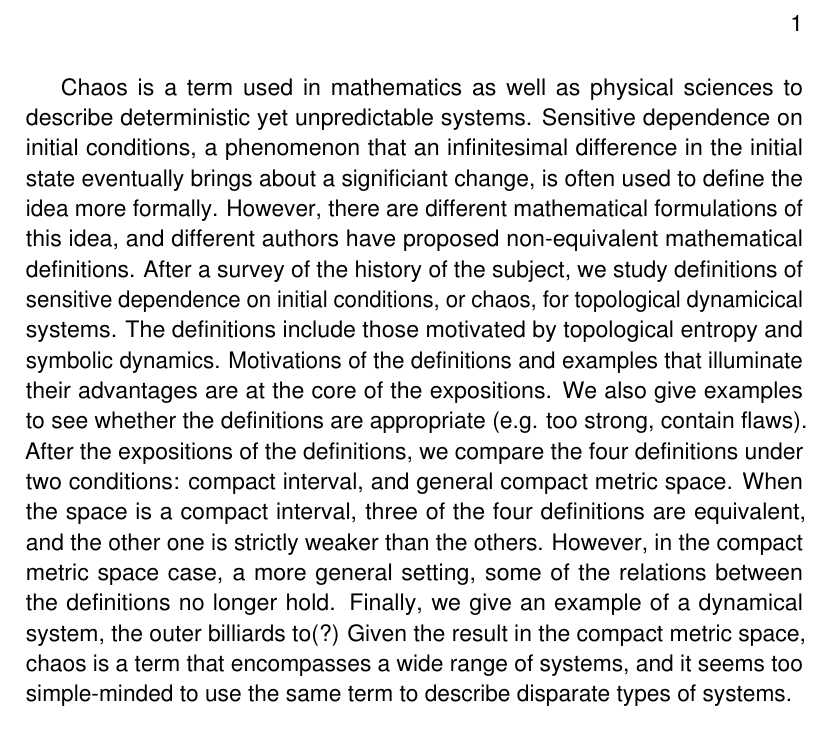
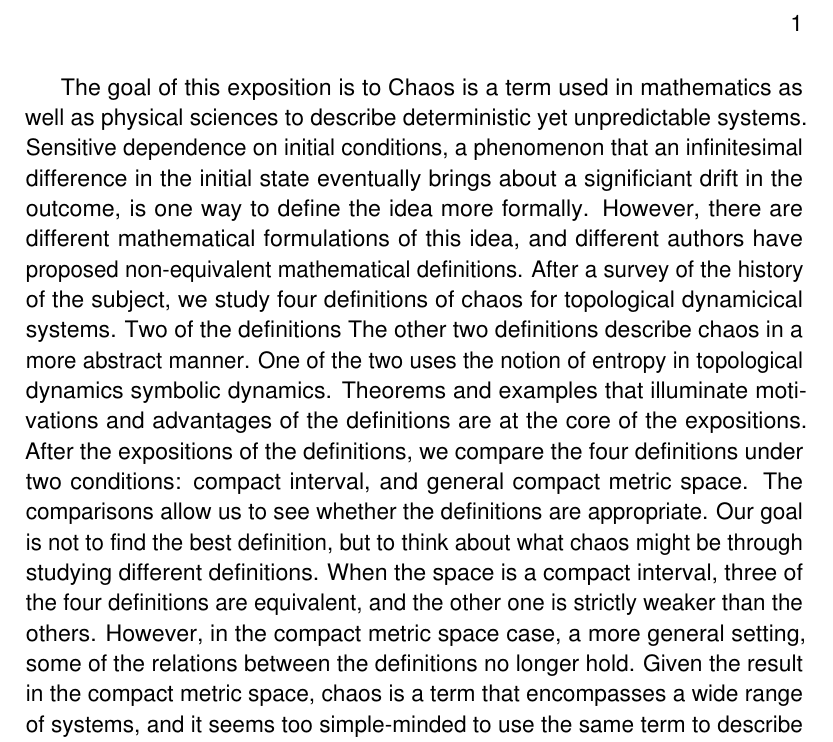
Before and after one commit to atkm/thesis, a LaTeX book (essays/abstract/abstract.tex): part of page 1 of 3, cut so that both start at the same text. Compiled offline with pdfLaTeX.

Commit message:
think about abstract

```diff
--- a/essays/abstract/abstract.tex
+++ b/essays/abstract/abstract.tex
@@ -2,17 +2,22 @@
 \usepackage{../../thesis}
 
 \begin{document}
+The goal of this exposition is to
 Chaos is a term used in mathematics as well as physical sciences to describe deterministic yet unpredictable systems.
-Sensitive dependence on initial conditions, a phenomenon that an infinitesimal difference in the initial state eventually brings about a significiant change, is often used to define the idea more formally.
+Sensitive dependence on initial conditions, a phenomenon that an infinitesimal difference in the initial state eventually brings about a significiant drift in the outcome, is one way to define the idea more formally.
 However, there are different mathematical formulations of this idea, and different authors have proposed non-equivalent mathematical definitions.
-After a survey of the history of the subject, we study definitions of sensitive dependence on initial conditions, or chaos, for topological dynamicical systems.
-The definitions include those motivated by topological entropy and symbolic dynamics.
-Motivations of the definitions and examples that illuminate their advantages are at the core of the expositions.
-We also give examples to see whether the definitions are appropriate (e.g. too strong, contain flaws).
+After a survey of the history of the subject, we study four definitions of chaos for topological dynamicical systems.
+Two of the definitions
+The other two definitions describe chaos in a more abstract manner.
+One of the two uses the notion of entropy in topological dynamics
+symbolic dynamics.
+Theorems and examples that illuminate motivations and advantages of the definitions are at the core of the expositions.
 After the expositions of the definitions, we compare the four definitions under two conditions: compact interval, and general compact metric space.
+The comparisons allow us to see whether the definitions are appropriate.
+Our goal is not to find the best definition, but to think about what chaos might be through studying different definitions.
 When the space is a compact interval, three of the four definitions are equivalent, and the other one is strictly weaker than the others.
 However, in the compact metric space case, a more general setting, some of the relations between the definitions no longer hold.
-Finally, we give an example of a dynamical system, the outer billiards to(?)
+%Finally, we give an example of a dynamical system, the outer billiards, to <- for what? perhaps just get rid of the chapter.
 Given the result in the compact metric space, chaos is a term that encompasses a wide range of systems, and it seems too simple-minded to use the same term to describe disparate types of systems.
 
 \bibliographystyle{../../bibliography/pjgsm}
```
